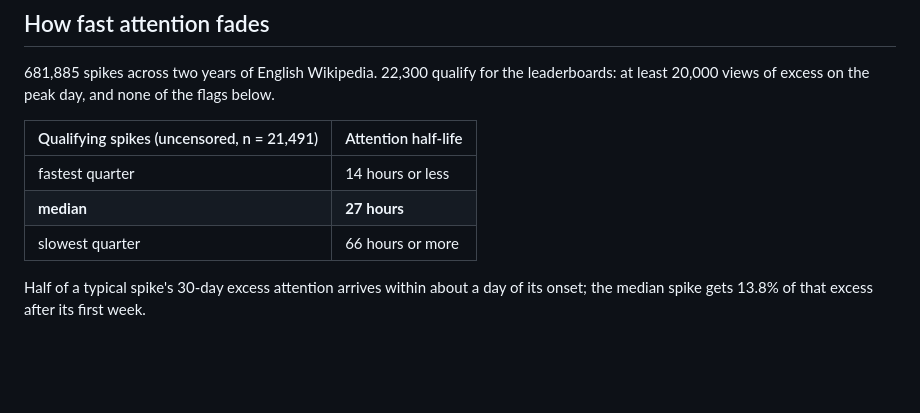
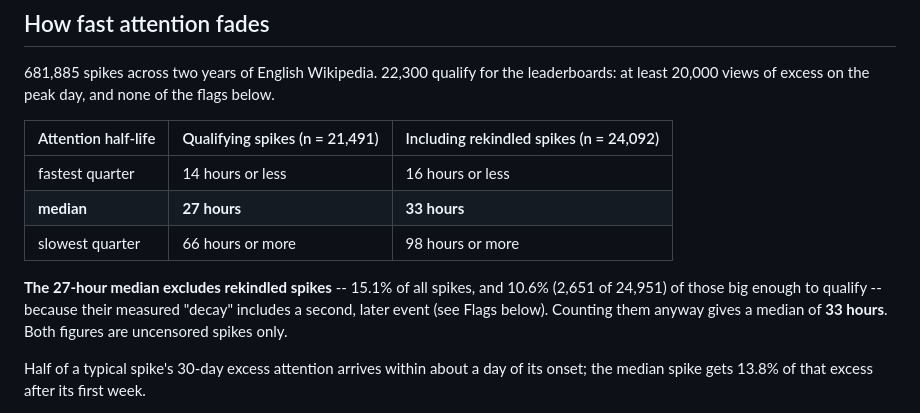
Before and after one commit to MhBaigtw/hype-decay, a Markdown page: README.md, the part around the change. GitHub-like rendering; blank space fills up the shorter version.

```diff
--- a/README.md
+++ b/README.md
@@ -22,11 +22,16 @@ and measure how fast attention fades. Task 6, the hourly incremental, is next.
 leaderboards: at least 20,000 views of excess on the peak day, and none of the
 flags below.
 
-| Qualifying spikes (uncensored, n = 21,491) | Attention half-life |
-|---|---|
-| fastest quarter | 14 hours or less |
-| **median** | **27 hours** |
-| slowest quarter | 66 hours or more |
+| Attention half-life | Qualifying spikes (n = 21,491) | Including rekindled spikes (n = 24,092) |
+|---|---|---|
+| fastest quarter | 14 hours or less | 16 hours or less |
+| **median** | **27 hours** | **33 hours** |
+| slowest quarter | 66 hours or more | 98 hours or more |
+
+**The 27-hour median excludes rekindled spikes** -- 15.1% of all spikes, and
+10.6% (2,651 of 24,951) of those big enough to qualify -- because their measured
+"decay" includes a second, later event (see Flags below). Counting them anyway
+gives a median of **33 hours**. Both figures are uncensored spikes only.
 
 Half of a typical spike's 30-day excess attention arrives within about a day
 of its onset; the median spike gets 13.8% of that excess after its first week.
```
Also changed, not shown: TASKS.md (+15 -5 lines).
